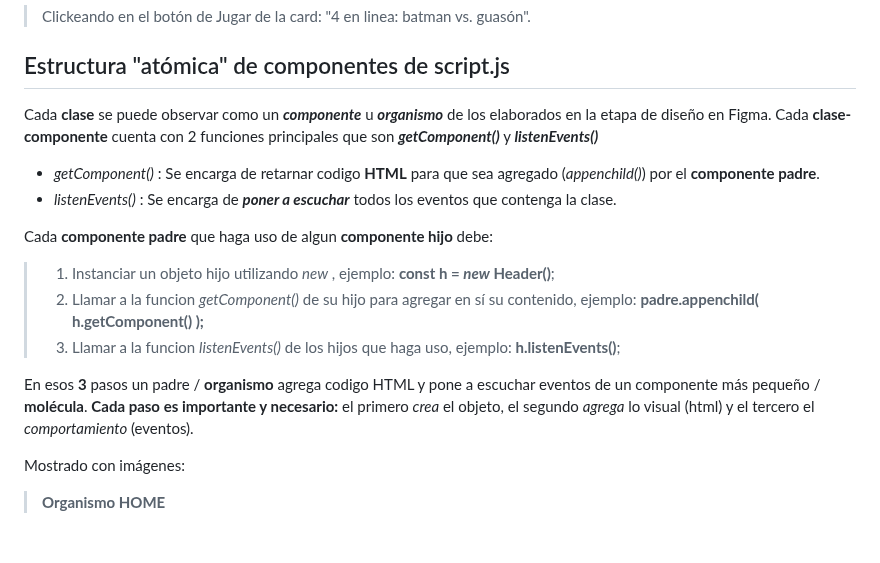
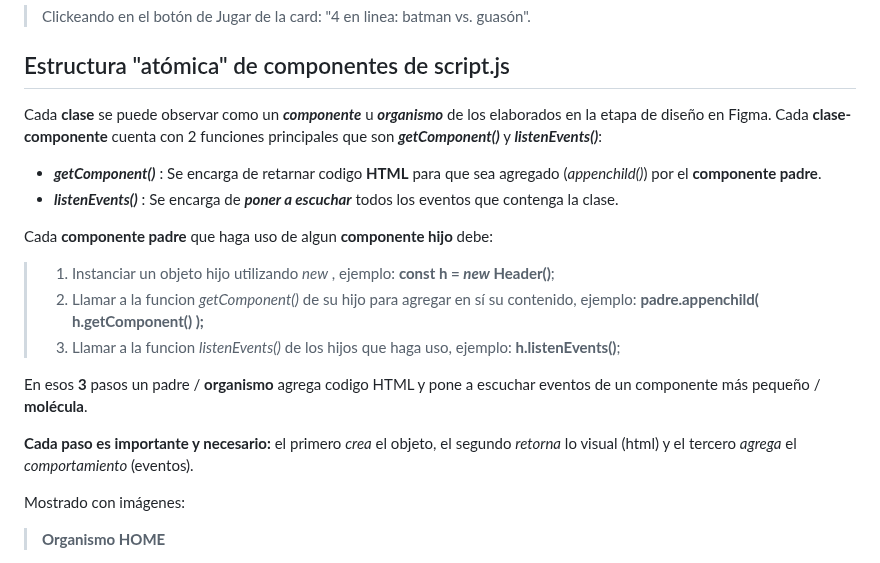
Before and after one commit to ernestofernandezdev/TPE-Interfaces-Grupo3, a Markdown page: README.md, the part around the change. Drawn GitHub-style; blank space fills up the shorter version.

Commit message:
[README] mejoras visuales

```diff
--- a/README.md
+++ b/README.md
@@ -34,9 +34,9 @@
 
 ## Estructura "atómica" de componentes de script.js
 Cada **clase** se puede observar como un ***componente*** u ***organismo*** de los elaborados en la etapa de diseño en Figma.
-Cada **clase-componente** cuenta con 2 funciones principales que son ***getComponent()*** y ***listenEvents()***
- - *getComponent()* : Se encarga de retarnar codigo **HTML** para que sea agregado (*appenchild()*) por el **componente padre**.
- - *listenEvents()* : Se encarga de ***poner a escuchar*** todos los eventos que contenga la clase.
+Cada **clase-componente** cuenta con 2 funciones principales que son ***getComponent()*** y ***listenEvents()***:
+ - ***getComponent()*** : Se encarga de retarnar codigo **HTML** para que sea agregado (*appenchild()*) por el **componente padre**.
+ - ***listenEvents()*** : Se encarga de ***poner a escuchar*** todos los eventos que contenga la clase.
 
  Cada **componente padre** que haga uso de algun **componente hijo** debe:
  >  1. Instanciar un objeto hijo utilizando _new_ , ejemplo: **const h = _new_ Header()**;
@@ -44,7 +44,8 @@ Cada **clase-componente** cuenta con 2 funciones principales que son ***getCompo
  >  3. Llamar a la funcion _listenEvents()_ de los hijos que haga uso, ejemplo: **h.listenEvents()**;
 
    En esos **3** pasos un padre / **organismo** agrega codigo HTML y pone a escuchar eventos de un componente más pequeño / **molécula**.
-   **Cada paso es importante y necesario:** el primero _crea_ el objeto, el segundo _agrega_ lo visual (html) y el tercero el _comportamiento_ (eventos).
+
+   **Cada paso es importante y necesario:** el primero _crea_ el objeto, el segundo _retorna_ lo visual (html) y el tercero _agrega_ el _comportamiento_ (eventos).
 
 Mostrado con imágenes:
 
```
